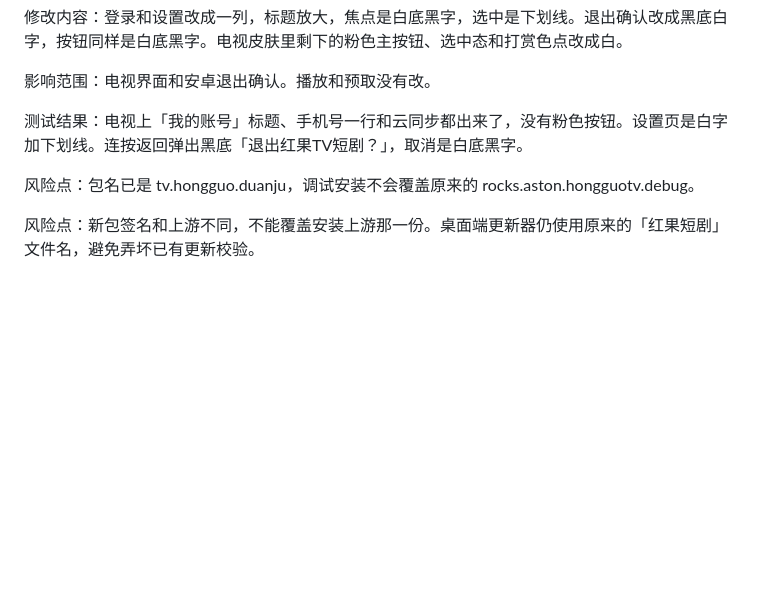
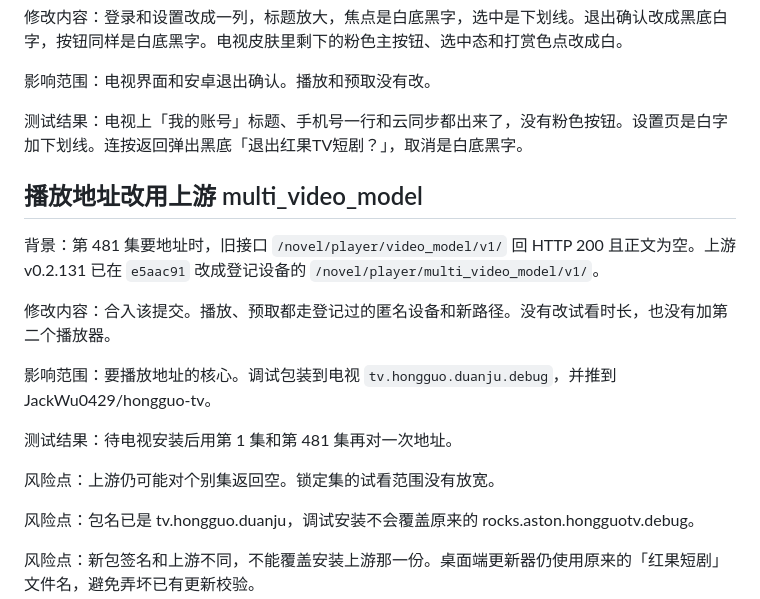
Before and after one commit to JackWu0429/hongguo-tv, a Markdown page: docs/changes/2026-10-23-prefetch-and-tv-focus.md, the part around the change. Drawn GitHub-style; blank space fills up the shorter version.

Commit message:
记下播放地址改用 multi_video_model
上游 e5aac91 已合入。电视调试包随后安装。

```diff
--- a/docs/changes/2026-10-23-prefetch-and-tv-focus.md
+++ b/docs/changes/2026-10-23-prefetch-and-tv-focus.md
@@ -611,6 +611,18 @@ fast6 装上后，推荐页有声音、进度在走，画面区域全黑。截
 
 测试结果：电视上「我的账号」标题、手机号一行和云同步都出来了，没有粉色按钮。设置页是白字加下划线。连按返回弹出黑底「退出红果TV短剧？」，取消是白底黑字。
 
+## 播放地址改用上游 multi_video_model
+
+背景：第 481 集要地址时，旧接口 `/novel/player/video_model/v1/` 回 HTTP 200 且正文为空。上游 v0.2.131 已在 `e5aac91` 改成登记设备的 `/novel/player/multi_video_model/v1/`。
+
+修改内容：合入该提交。播放、预取都走登记过的匿名设备和新路径。没有改试看时长，也没有加第二个播放器。
+
+影响范围：要播放地址的核心。调试包装到电视 `tv.hongguo.duanju.debug`，并推到 JackWu0429/hongguo-tv。
+
+测试结果：待电视安装后用第 1 集和第 481 集再对一次地址。
+
+风险点：上游仍可能对个别集返回空。锁定集的试看范围没有放宽。
+
 风险点：包名已是 tv.hongguo.duanju，调试安装不会覆盖原来的 rocks.aston.hongguotv.debug。
 
 风险点：新包签名和上游不同，不能覆盖安装上游那一份。桌面端更新器仍使用原来的「红果短剧」文件名，避免弄坏已有更新校验。
```
